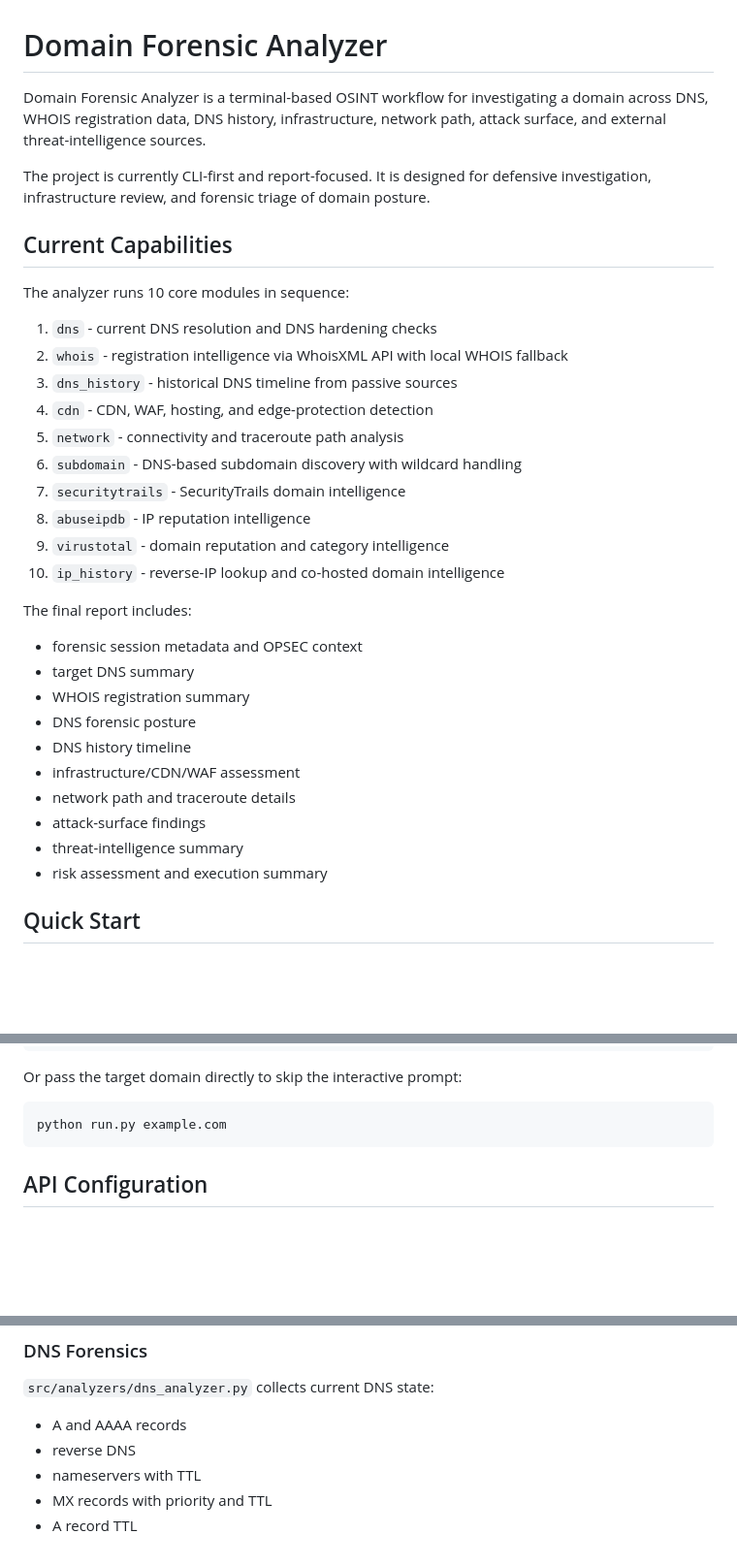
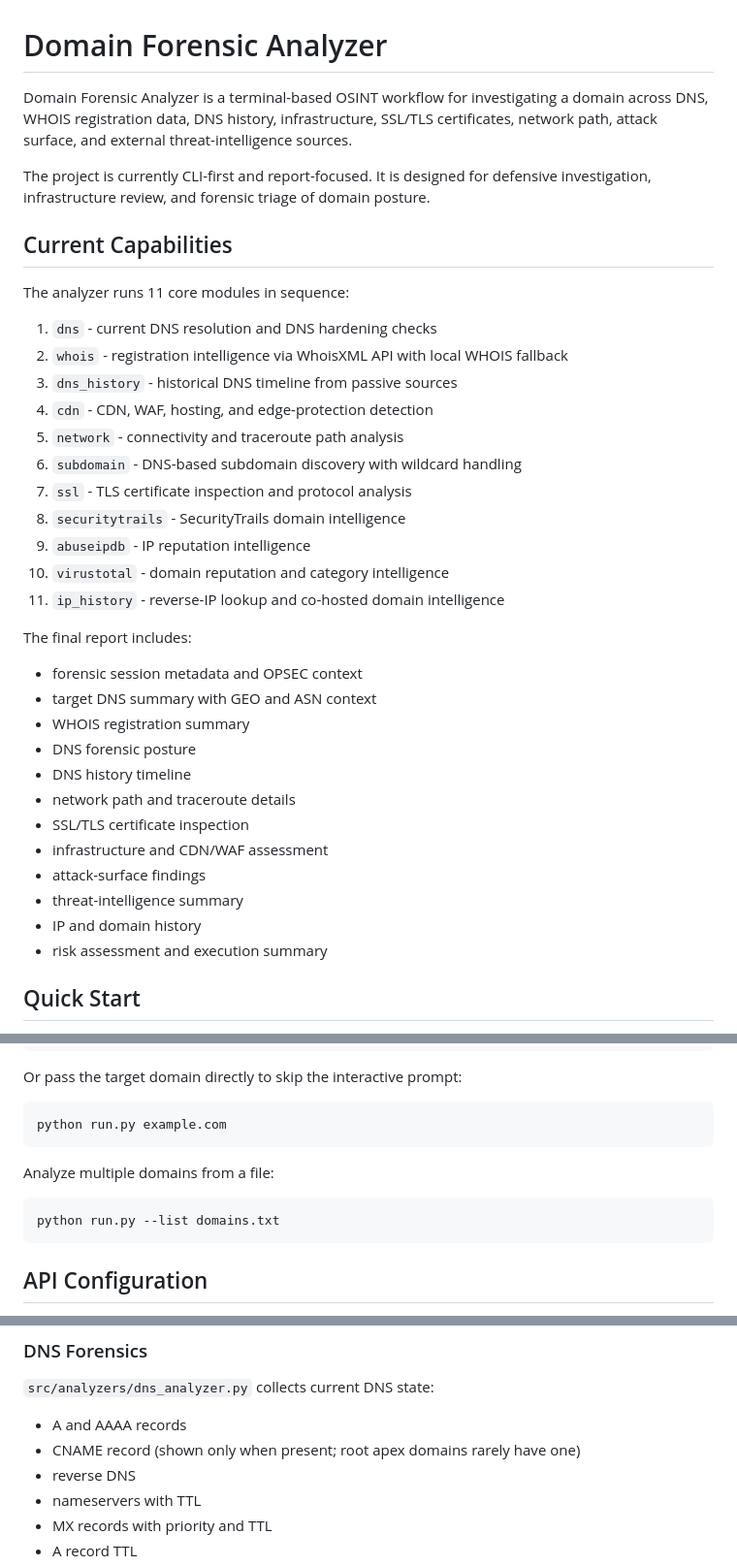
Before and after one commit to herdacas/domain-forensic-analyzer, a Markdown page: README.md, 3 parts joined by grey strips. Shown at 97% size. Rendered like a GitHub page; blank space fills up the shorter version.

````diff
--- a/README.md
+++ b/README.md
@@ -1,12 +1,12 @@
 # Domain Forensic Analyzer
 
-Domain Forensic Analyzer is a terminal-based OSINT workflow for investigating a domain across DNS, WHOIS registration data, DNS history, infrastructure, network path, attack surface, and external threat-intelligence sources.
+Domain Forensic Analyzer is a terminal-based OSINT workflow for investigating a domain across DNS, WHOIS registration data, DNS history, infrastructure, SSL/TLS certificates, network path, attack surface, and external threat-intelligence sources.
 
 The project is currently CLI-first and report-focused. It is designed for defensive investigation, infrastructure review, and forensic triage of domain posture.
 
 ## Current Capabilities
 
-The analyzer runs 10 core modules in sequence:
+The analyzer runs 11 core modules in sequence:
 
 1. `dns` - current DNS resolution and DNS hardening checks
 2. `whois` - registration intelligence via WhoisXML API with local WHOIS fallback
@@ -14,22 +14,25 @@ The analyzer runs 10 core modules in sequence:
 4. `cdn` - CDN, WAF, hosting, and edge-protection detection
 5. `network` - connectivity and traceroute path analysis
 6. `subdomain` - DNS-based subdomain discovery with wildcard handling
-7. `securitytrails` - SecurityTrails domain intelligence
-8. `abuseipdb` - IP reputation intelligence
-9. `virustotal` - domain reputation and category intelligence
-10. `ip_history` - reverse-IP lookup and co-hosted domain intelligence
+7. `ssl` - TLS certificate inspection and protocol analysis
+8. `securitytrails` - SecurityTrails domain intelligence
+9. `abuseipdb` - IP reputation intelligence
+10. `virustotal` - domain reputation and category intelligence
+11. `ip_history` - reverse-IP lookup and co-hosted domain intelligence
 
 The final report includes:
 
 - forensic session metadata and OPSEC context
-- target DNS summary
+- target DNS summary with GEO and ASN context
 - WHOIS registration summary
 - DNS forensic posture
 - DNS history timeline
-- infrastructure/CDN/WAF assessment
 - network path and traceroute details
+- SSL/TLS certificate inspection
+- infrastructure and CDN/WAF assessment
 - attack-surface findings
 - threat-intelligence summary
+- IP and domain history
 - risk assessment and execution summary
 
 ## Quick Start
@@ -50,6 +53,12 @@ Or pass the target domain directly to skip the interactive prompt:
 
 ```powershell
 python run.py example.com
+```
+
+Analyze multiple domains from a file:
+
+```powershell
+python run.py --list domains.txt
 ```
 
 ## API Configuration
@@ -111,6 +120,7 @@ WhoisXML also supports the environment-first pattern used by the analyzer:
 `src/analyzers/dns_analyzer.py` collects current DNS state:
 
 - A and AAAA records
+- CNAME record (shown only when present; root apex domains rarely have one)
 - reverse DNS
 - nameservers with TTL
 - MX records with priority and TTL
````
Also changed, not shown: other parts of README.md (+46 -18 lines).
